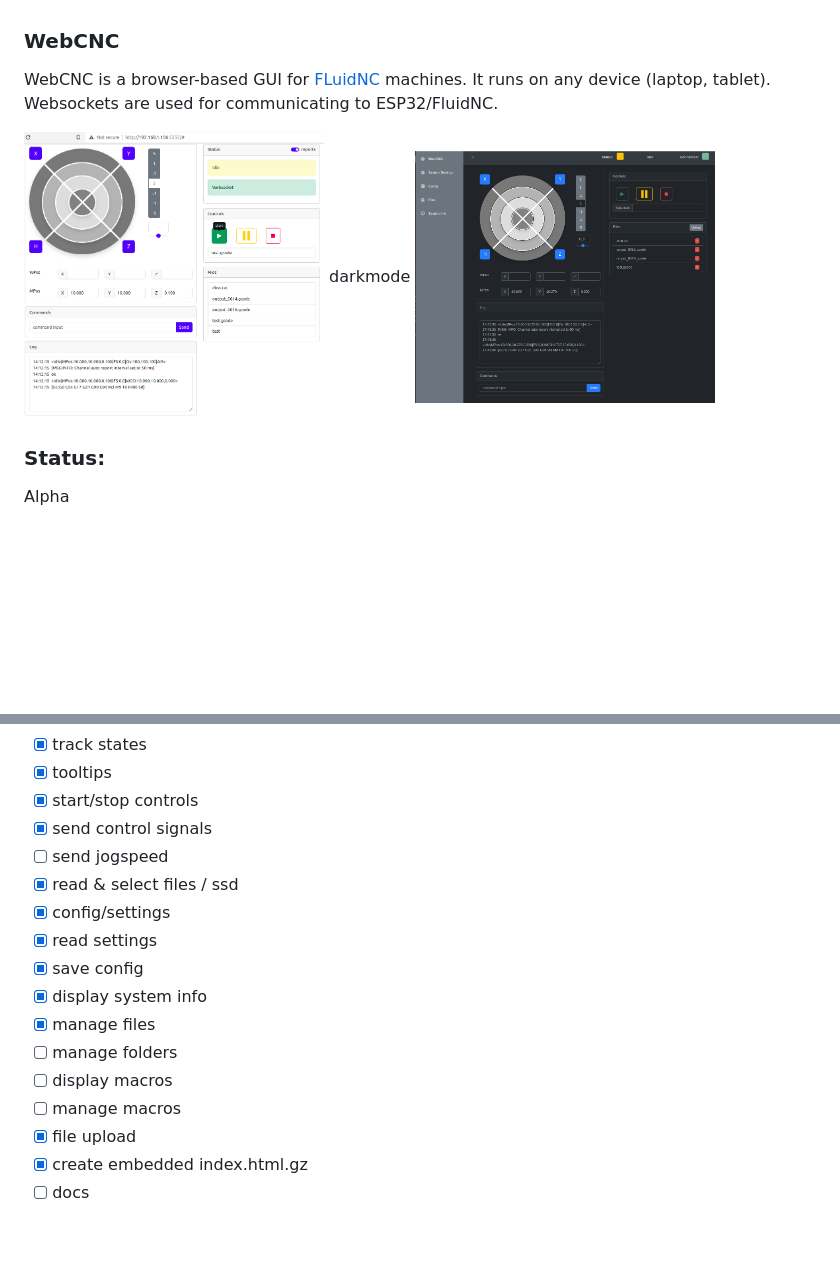
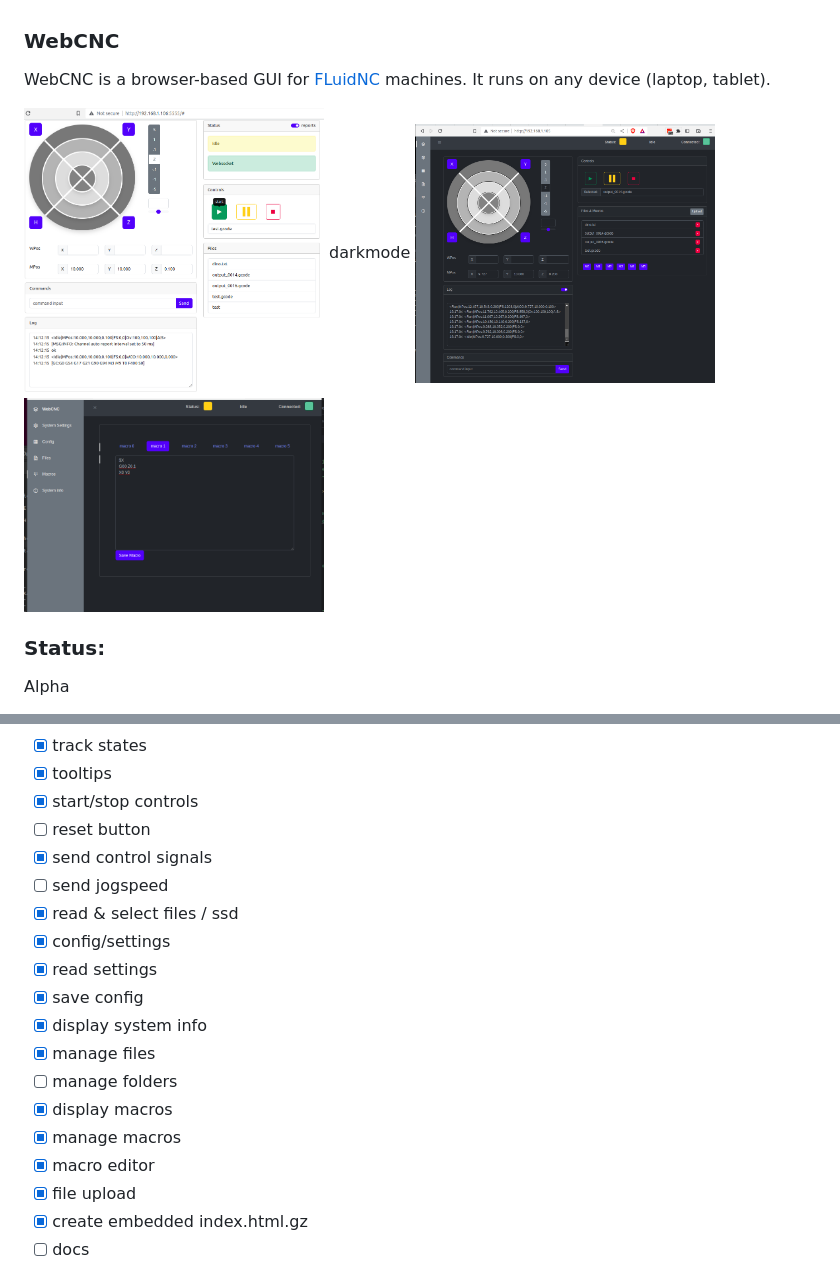
Before and after one commit to Alex-CodeLab/webcnc, a Markdown page: readme.md, 2 parts joined by grey strips. Drawn GitHub-style; pictures changed too: docs/darkmode.png, docs/macro_editor.png (added); blank space fills up the shorter version.

```diff
--- a/readme.md
+++ b/readme.md
@@ -3,11 +3,12 @@
 ### WebCNC
 WebCNC is a browser-based GUI for [FLuidNC](https://github.com/bdring/FluidNC/) machines.
 It runs on any device (laptop, tablet).
-Websockets are used for communicating to ESP32/FluidNC.
 
 <img src="https://raw.githubusercontent.com/Alex-CodeLab/webcnc/main/docs/jog.png" width="300">
 darkmode
 <img src="https://raw.githubusercontent.com/Alex-CodeLab/webcnc/main/docs/darkmode.png" width="300">
+<img src="https://raw.githubusercontent.com/Alex-CodeLab/webcnc/main/docs/macro_editor.png" width="300">
+
 
 ### Status:
 Alpha
@@ -23,6 +24,7 @@ todo:
 - [x] track states
 - [x] tooltips
 - [x] start/stop controls
+- [ ] reset button
 - [x] send control signals
 - [ ] send jogspeed
 - [x] read & select files / ssd
@@ -32,8 +34,9 @@ todo:
 - [x] display  system info
 - [x] manage files
 - [ ] manage folders
-- [ ] display macros
-- [ ] manage macros
+- [x] display macros
+- [x] manage macros
+- [x] macro editor
 - [x] file upload
 - [x] create embedded index.html.gz
 - [ ] docs
```
Also changed, not shown: docs/readme.md (+0 -11 lines), docs/config.png (added), docs/files.png (added), 2 other files.
